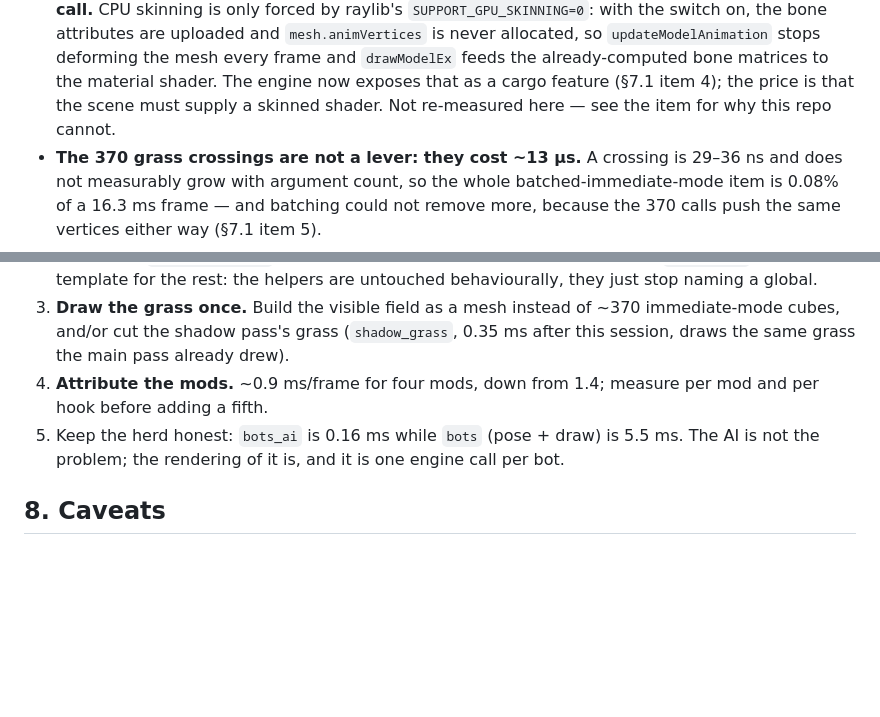
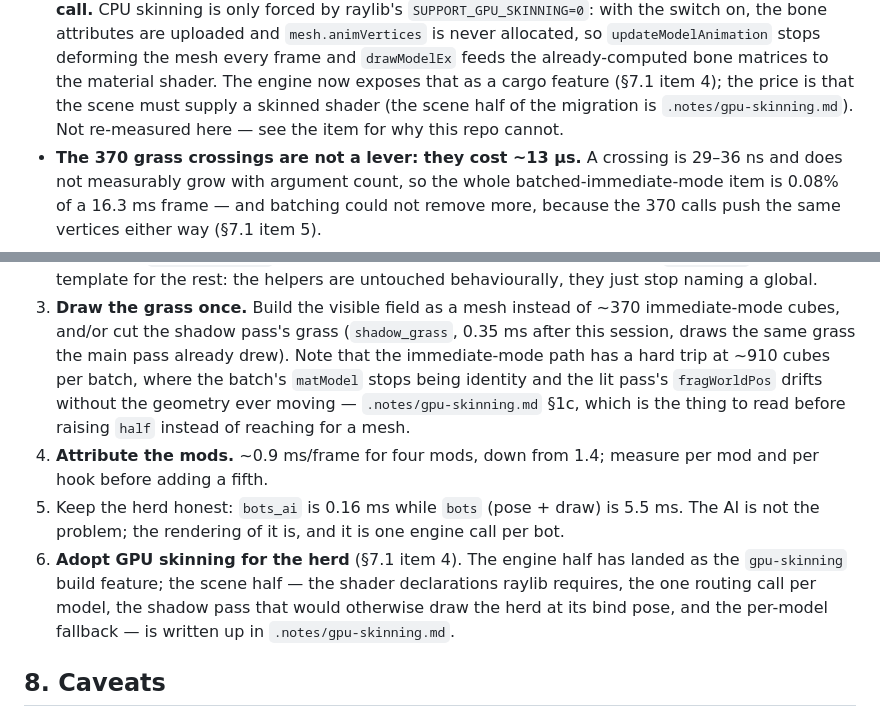
Before and after one commit to sdgoij/slag, a Markdown page: .notes/frame-cost-profile.md, 2 parts joined by grey strips. Drawn GitHub-style; blank space fills up the shorter version.

```diff
--- a/.notes/frame-cost-profile.md
+++ b/.notes/frame-cost-profile.md
@@ -72,7 +72,8 @@ build rather than the revision, which is itself the most actionable finding here
   deforming the mesh every frame and `drawModelEx` feeds the already-computed
   bone matrices to the material shader. The engine now exposes that as a cargo
   feature (§7.1 item 4); the price is that the scene must supply a skinned
-  shader. Not re-measured here — see the item for why this repo cannot.
+  shader (the scene half of the migration is `.notes/gpu-skinning.md`). Not
+  re-measured here — see the item for why this repo cannot.
 - **The 370 grass crossings are not a lever: they cost ~13 µs.** A crossing is
   29–36 ns and does not measurably grow with argument count, so the whole
   batched-immediate-mode item is 0.08% of a 16.3 ms frame — and batching could
@@ -727,11 +728,21 @@ no sub-millisecond timer — see `.notes/perf.md` (2026-09-16).
 3. **Draw the grass once.** Build the visible field as a mesh instead of ~370
    immediate-mode cubes, and/or cut the shadow pass's grass (`shadow_grass`,
    0.35 ms after this session, draws the same grass the main pass already drew).
+   Note that the immediate-mode path has a hard trip at ~910 cubes per batch,
+   where the batch's `matModel` stops being identity and the lit pass's
+   `fragWorldPos` drifts without the geometry ever moving — `.notes/gpu-skinning.md`
+   §1c, which is the thing to read before raising `half` instead of reaching for
+   a mesh.
 4. **Attribute the mods.** ~0.9 ms/frame for four mods, down from 1.4; measure
    per mod and per hook before adding a fifth.
 5. Keep the herd honest: `bots_ai` is 0.16 ms while `bots` (pose + draw) is
    5.5 ms. The AI is not the problem; the rendering of it is, and it is one
    engine call per bot.
+6. **Adopt GPU skinning for the herd** (§7.1 item 4). The engine half has landed
+   as the `gpu-skinning` build feature; the scene half — the shader declarations
+   raylib requires, the one routing call per model, the shadow pass that would
+   otherwise draw the herd at its bind pose, and the per-model fallback — is
+   written up in `.notes/gpu-skinning.md`.
 
 ## 8. Caveats
 
```
Also changed, not shown: .notes/gpu-skinning.md (added, +323 -0 lines).
